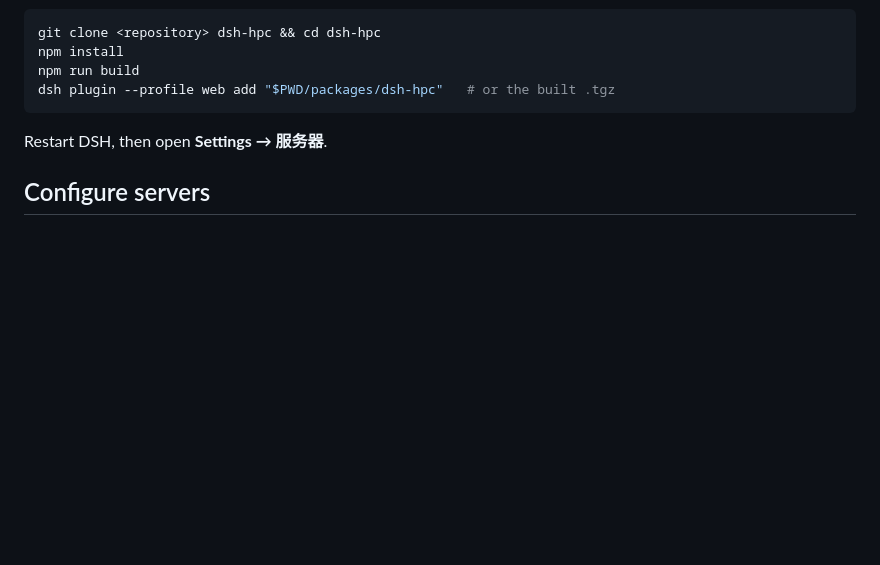
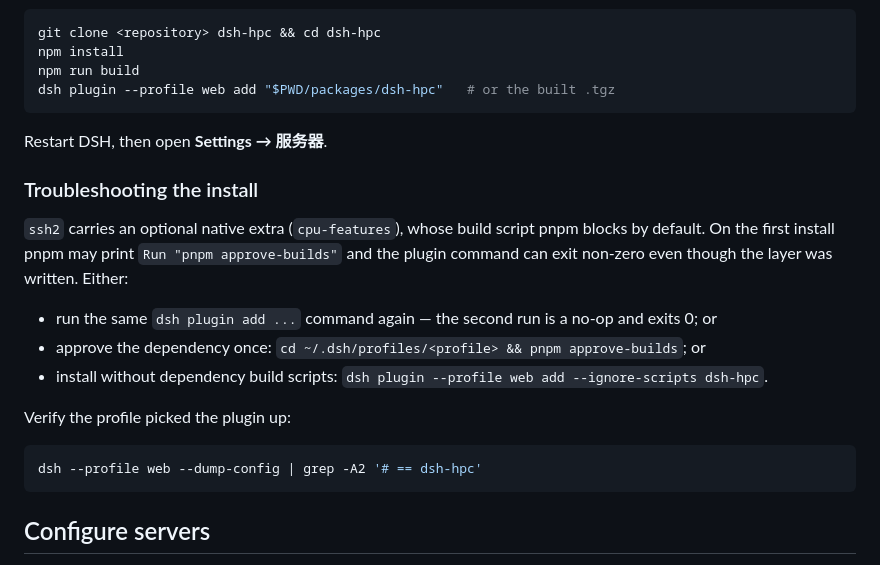
Before and after one commit to taoshijie111/dsh-hpc, a Markdown page: packages/dsh-hpc/README.md, the part around the change. Drawn GitHub-style; blank space fills up the shorter version.

Commit message:
docs: add DSH plugin install troubleshooting (pnpm build-script approval)

````diff
--- a/packages/dsh-hpc/README.md
+++ b/packages/dsh-hpc/README.md
@@ -55,6 +55,22 @@ dsh plugin --profile web add "$PWD/packages/dsh-hpc"   # or the built .tgz
 ```
 
 Restart DSH, then open **Settings → 服务器**.
+
+### Troubleshooting the install
+
+`ssh2` carries an optional native extra (`cpu-features`), whose build script pnpm blocks by
+default. On the first install pnpm may print `Run "pnpm approve-builds"` and the plugin
+command can exit non-zero even though the layer was written. Either:
+
+- run the same `dsh plugin add ...` command again — the second run is a no-op and exits 0; or
+- approve the dependency once: `cd ~/.dsh/profiles/<profile> && pnpm approve-builds`; or
+- install without dependency build scripts: `dsh plugin --profile web add --ignore-scripts dsh-hpc`.
+
+Verify the profile picked the plugin up:
+
+```bash
+dsh --profile web --dump-config | grep -A2 '# == dsh-hpc'
+```
 
 ## Configure servers
 
````
